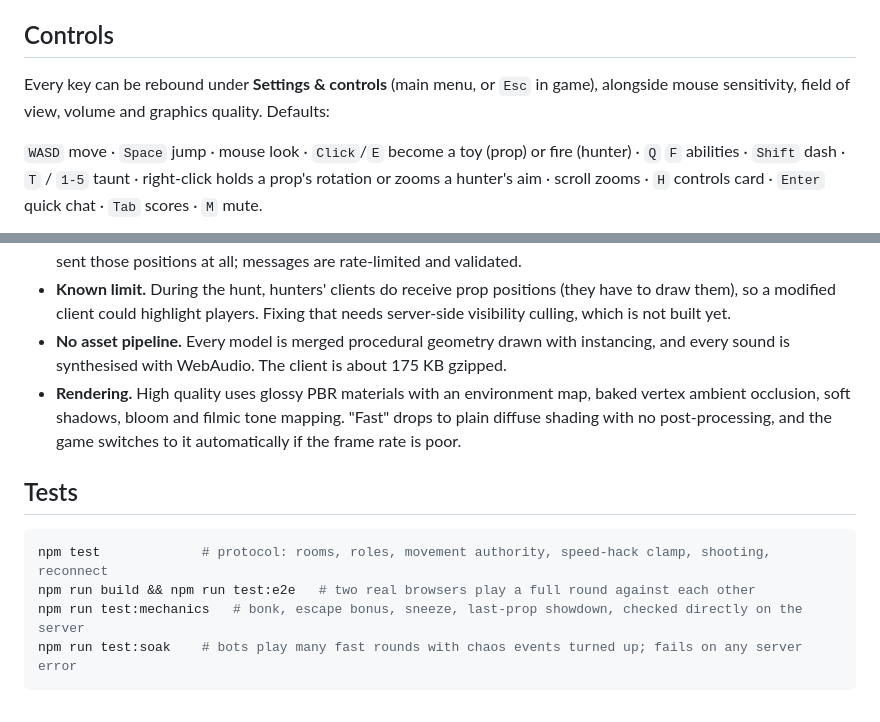
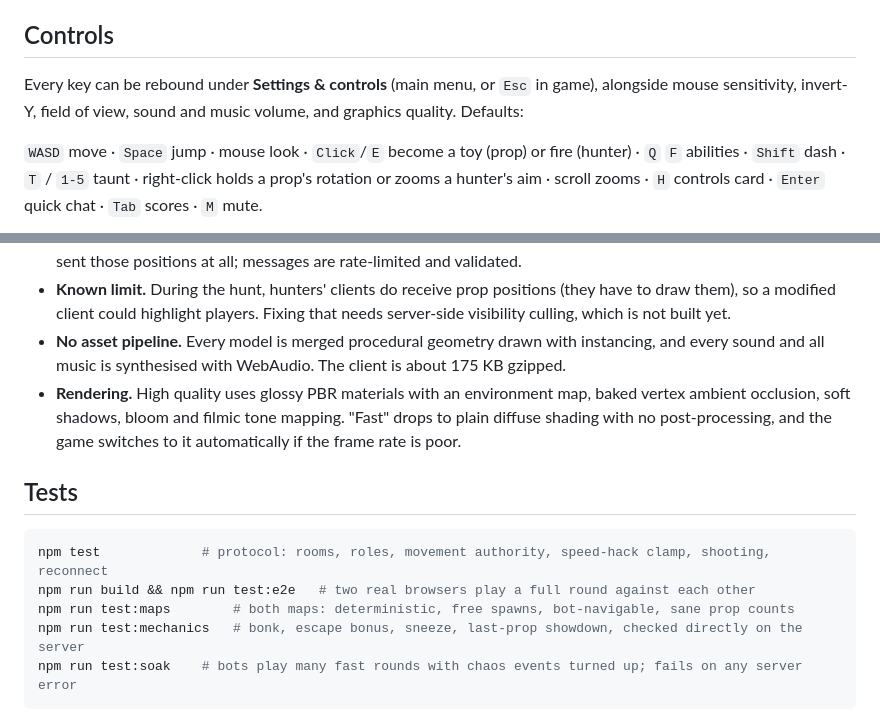
Before and after one commit to JohnValmont/PROP-PANIC, a Markdown page: README.md, 2 parts joined by grey strips. Rendered like a GitHub page.

````diff
--- a/README.md
+++ b/README.md
@@ -66,7 +78,7 @@ free to choose. Both are cosmetic only and visible to everyone in the match.
 ## Controls
 
 Every key can be rebound under **Settings & controls** (main menu, or `Esc` in game), alongside mouse
-sensitivity, field of view, volume and graphics quality. Defaults:
+sensitivity, invert-Y, field of view, sound and music volume, and graphics quality. Defaults:
 
 `WASD` move · `Space` jump · mouse look · `Click`/`E` become a toy (prop) or fire (hunter) · `Q` `F` abilities ·
 `Shift` dash · `T` / `1-5` taunt · right-click holds a prop's rotation or zooms a hunter's aim · scroll zooms ·
@@ -101,7 +113,7 @@ test/     protocol test (WebSocket clients) and browser test (two Chromium clien
   them), so a modified client could highlight players. Fixing that needs server-side visibility
   culling, which is not built yet.
 - **No asset pipeline.** Every model is merged procedural geometry drawn with instancing, and every
-  sound is synthesised with WebAudio. The client is about 175 KB gzipped.
+  sound and all music is synthesised with WebAudio. The client is about 175 KB gzipped.
 - **Rendering.** High quality uses glossy PBR materials with an environment map, baked vertex ambient
   occlusion, soft shadows, bloom and filmic tone mapping. "Fast" drops to plain diffuse shading with no
   post-processing, and the game switches to it automatically if the frame rate is poor.
@@ -111,6 +123,7 @@ test/     protocol test (WebSocket clients) and browser test (two Chromium clien
 ```bash
 npm test             # protocol: rooms, roles, movement authority, speed-hack clamp, shooting, reconnect
 npm run build && npm run test:e2e   # two real browsers play a full round against each other
+npm run test:maps        # both maps: deterministic, free spawns, bot-navigable, sane prop counts
 npm run test:mechanics   # bonk, escape bonus, sneeze, last-prop showdown, checked directly on the server
 npm run test:soak    # bots play many fast rounds with chaos events turned up; fails on any server error
 ```
````
Also changed, not shown: other parts of README.md (+13 -1 lines), CHANGELOG.md (+10 -0 lines), docs/screenshots/meadow-eclipse.png (added), docs/screenshots/meadow-pond.png (added), docs/screenshots/meadow.png (added), 15 other files.
